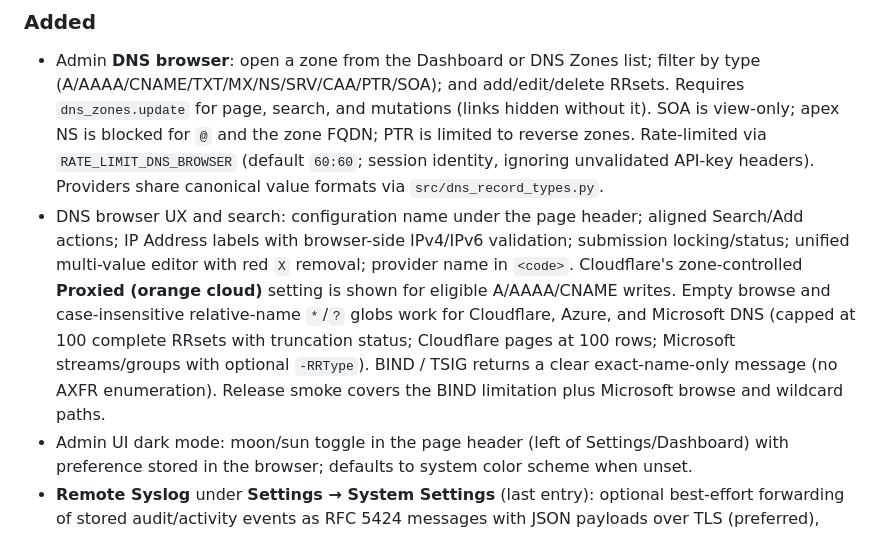
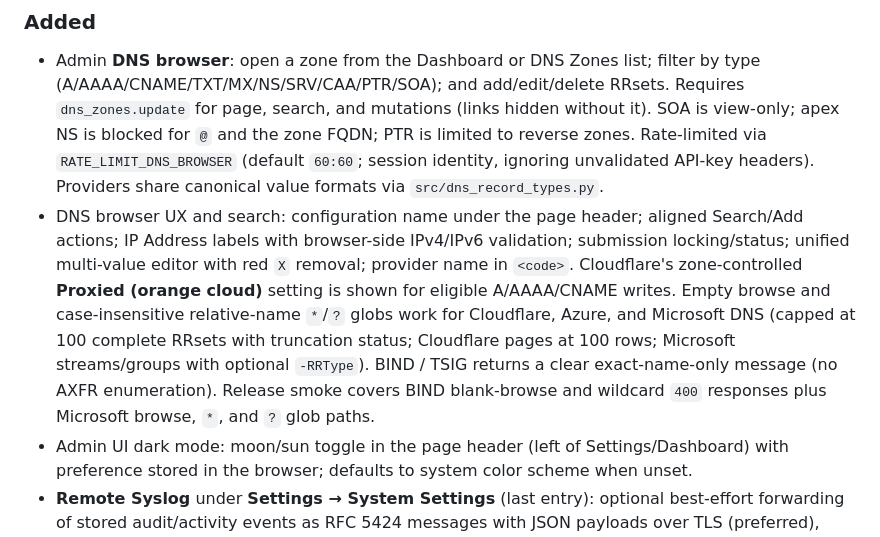
Before and after one commit to hometinker12/api-to-dns, a Markdown page: CHANGELOG.md, the part around the change. Rendered like a GitHub page.

Commit message:
Clarify DNS browser release smoke coverage in changelog
Document BIND blank/wildcard 400 checks and Microsoft browse plus */? glob assertions under Unreleased.

Co-authored-by: Cursor <cursoragent@cursor.com>

```diff
--- a/CHANGELOG.md
+++ b/CHANGELOG.md
@@ -5,7 +5,7 @@
 ### Added
 
 - Admin **DNS browser**: open a zone from the Dashboard or DNS Zones list; filter by type (A/AAAA/CNAME/TXT/MX/NS/SRV/CAA/PTR/SOA); and add/edit/delete RRsets. Requires `dns_zones.update` for page, search, and mutations (links hidden without it). SOA is view-only; apex NS is blocked for `@` and the zone FQDN; PTR is limited to reverse zones. Rate-limited via `RATE_LIMIT_DNS_BROWSER` (default `60:60`; session identity, ignoring unvalidated API-key headers). Providers share canonical value formats via `src/dns_record_types.py`.
-- DNS browser UX and search: configuration name under the page header; aligned Search/Add actions; IP Address labels with browser-side IPv4/IPv6 validation; submission locking/status; unified multi-value editor with red `X` removal; provider name in `<code>`. Cloudflare's zone-controlled **Proxied (orange cloud)** setting is shown for eligible A/AAAA/CNAME writes. Empty browse and case-insensitive relative-name `*`/`?` globs work for Cloudflare, Azure, and Microsoft DNS (capped at 100 complete RRsets with truncation status; Cloudflare pages at 100 rows; Microsoft streams/groups with optional `-RRType`). BIND / TSIG returns a clear exact-name-only message (no AXFR enumeration). Release smoke covers the BIND limitation plus Microsoft browse and wildcard paths.
+- DNS browser UX and search: configuration name under the page header; aligned Search/Add actions; IP Address labels with browser-side IPv4/IPv6 validation; submission locking/status; unified multi-value editor with red `X` removal; provider name in `<code>`. Cloudflare's zone-controlled **Proxied (orange cloud)** setting is shown for eligible A/AAAA/CNAME writes. Empty browse and case-insensitive relative-name `*`/`?` globs work for Cloudflare, Azure, and Microsoft DNS (capped at 100 complete RRsets with truncation status; Cloudflare pages at 100 rows; Microsoft streams/groups with optional `-RRType`). BIND / TSIG returns a clear exact-name-only message (no AXFR enumeration). Release smoke covers BIND blank-browse and wildcard `400` responses plus Microsoft browse, `*`, and `?` glob paths.
 - Admin UI dark mode: moon/sun toggle in the page header (left of Settings/Dashboard) with preference stored in the browser; defaults to system color scheme when unset.
 - **Remote Syslog** under **Settings → System Settings** (last entry): optional best-effort forwarding of stored audit/activity events as RFC 5424 messages with JSON payloads over TLS (preferred), UDP, or TCP. Plaintext UDP/TCP require an explicit insecure opt-in. Configurable host, port, protocol, facility, minimum level, timeout, and bounded queue size (max 5000). Delivery is asynchronous and non-durable; failures are rate-limited to operational logs. Saving settings emits `system.syslog_updated`.
 - Release BIND/Docker smoke installs `rsyslog`, enables remote syslog via System Settings (UDP with plaintext opt-in), and asserts an end-to-end delivery of a forwarded audit event.
```
